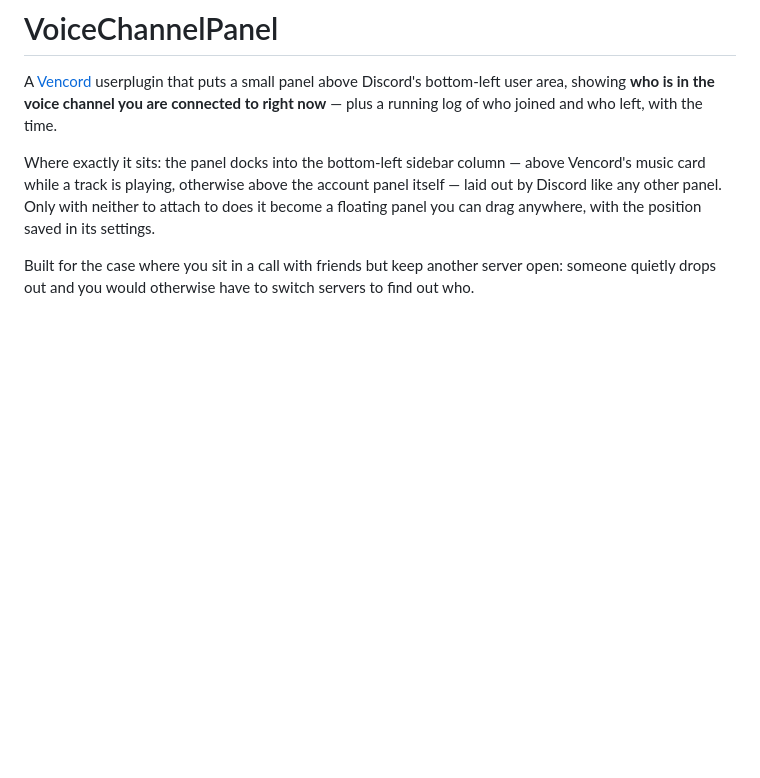
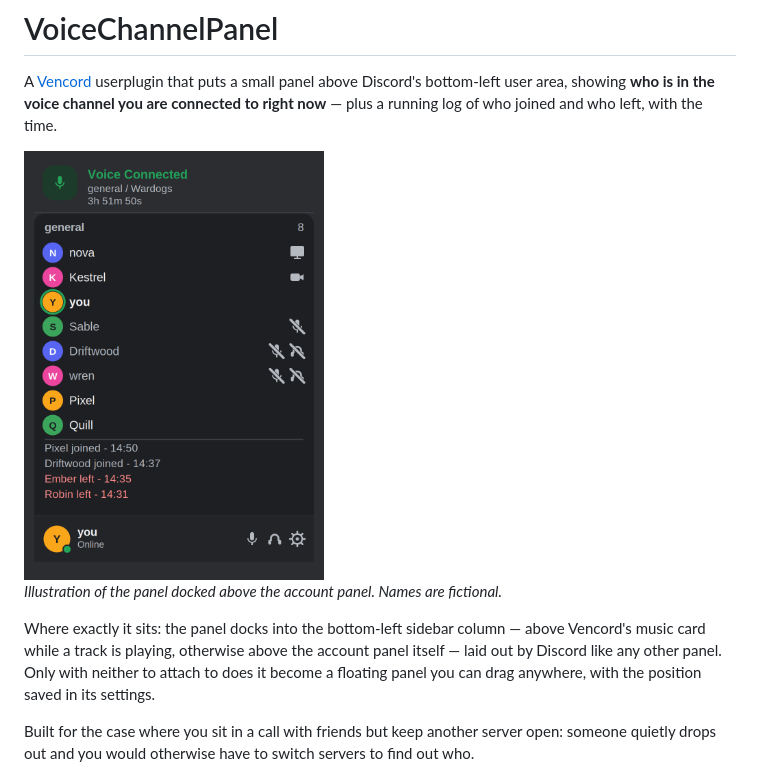
Before and after one commit to AkashAppari/vencord-voice-panel, a Markdown page: README.md, the part around the change. Drawn GitHub-style; pictures changed too: docs/panel.png (added); blank space fills up the shorter version.

Commit message:
README: show an illustration of the panel near the top, so readers see what it looks like before reading how it docks.
Co-Authored-By: Claude Opus 5.5 <noreply@anthropic.com>

```diff
--- a/README.md
+++ b/README.md
@@ -3,6 +3,10 @@
 A [Vencord](https://vencord.dev) userplugin that puts a small panel above Discord's bottom-left user
 area, showing **who is in the voice channel you are connected to right now** — plus a running log of
 who joined and who left, with the time.
+
+<img src="docs/panel.png" width="300" alt="The panel docked above Discord's account panel: eight members, one speaking, one on camera, one sharing their screen, two muted and deafened, and a log of who joined and left.">
+
+*Illustration of the panel docked above the account panel. Names are fictional.*
 
 Where exactly it sits: the panel docks into the bottom-left sidebar column — above Vencord's music
 card while a track is playing, otherwise above the account panel itself — laid out by Discord like
```
